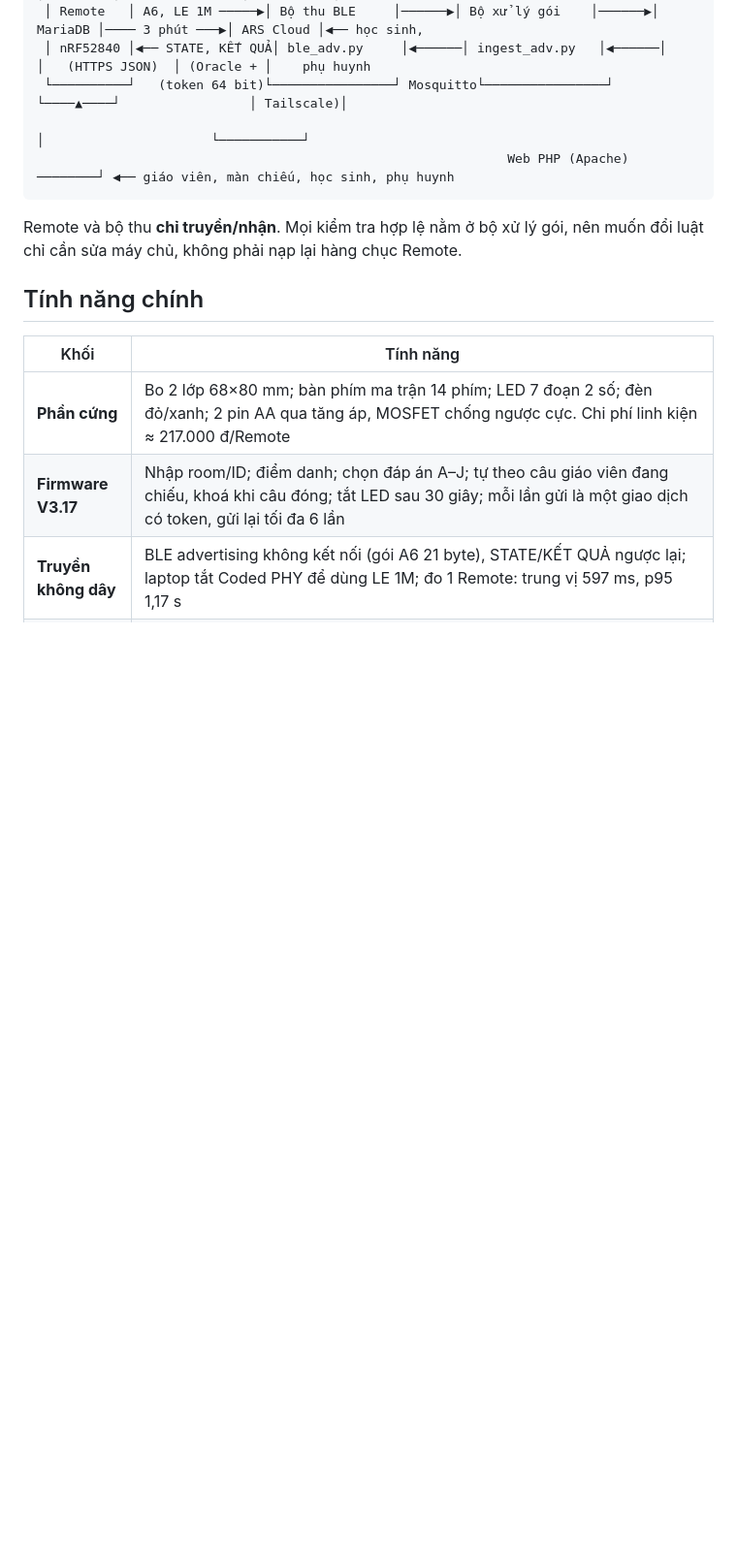
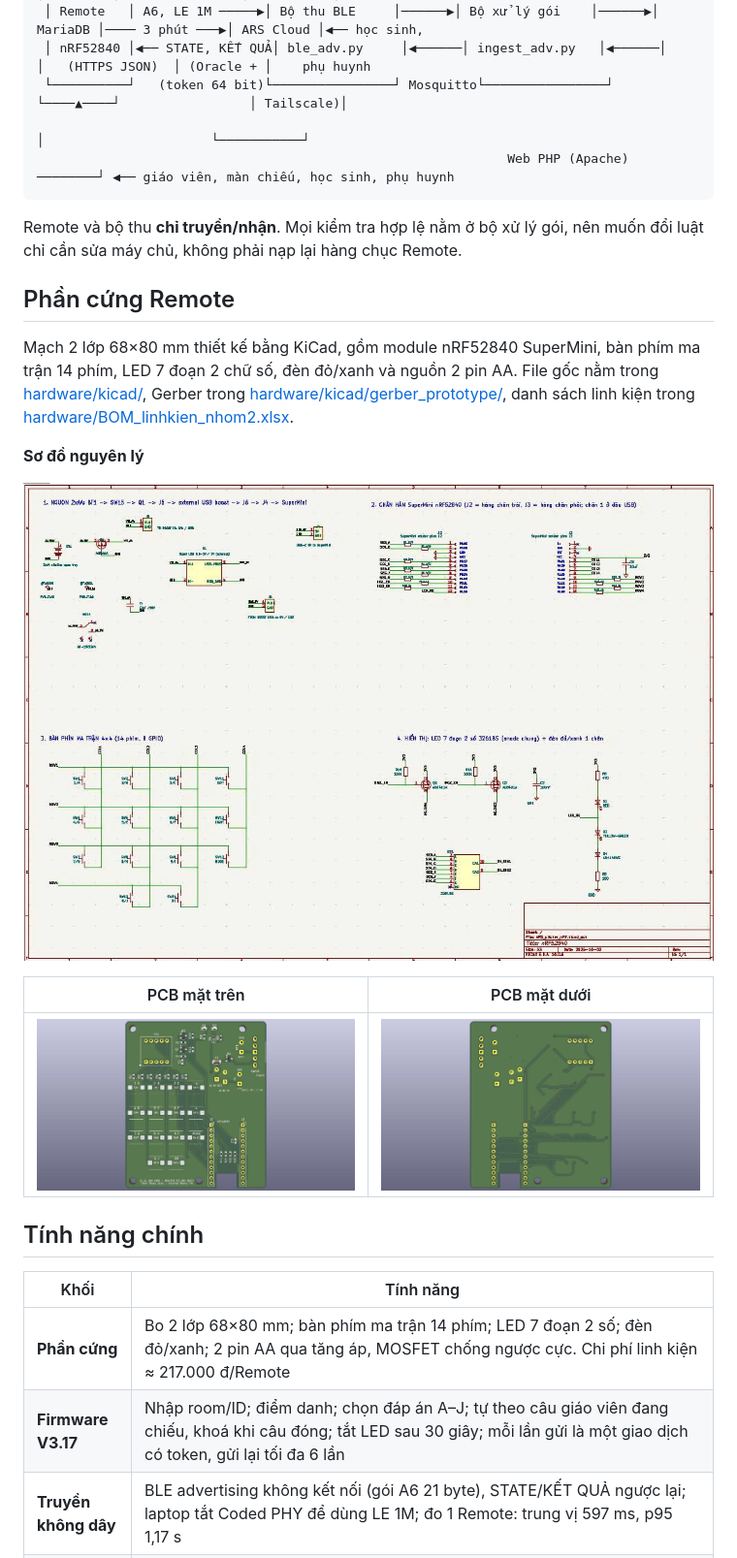
Before and after one commit to Rubydangoday/Project_IOT_clicker, a Markdown page: README.md, the part around the change. Shown at 97% size. Rendered like a GitHub page; blank space fills up the shorter version.

Commit message:
README: thêm sơ đồ nguyên lý và PCB mặt trên, mặt dưới

````diff
--- a/README.md
+++ b/README.md
@@ -56,6 +56,18 @@ Project_IOT_clicker/
 ```
 
 Remote và bộ thu **chỉ truyền/nhận**. Mọi kiểm tra hợp lệ nằm ở bộ xử lý gói, nên muốn đổi luật chỉ cần sửa máy chủ, không phải nạp lại hàng chục Remote.
+
+## Phần cứng Remote
+
+Mạch 2 lớp 68×80 mm thiết kế bằng KiCad, gồm module nRF52840 SuperMini, bàn phím ma trận 14 phím, LED 7 đoạn 2 chữ số, đèn đỏ/xanh và nguồn 2 pin AA. File gốc nằm trong [hardware/kicad/](hardware/kicad/), Gerber trong [hardware/kicad/gerber_prototype/](hardware/kicad/gerber_prototype/), danh sách linh kiện trong [hardware/BOM_linhkien_nhom2.xlsx](hardware/BOM_linhkien_nhom2.xlsx).
+
+**Sơ đồ nguyên lý**
+
+![Sơ đồ nguyên lý Remote](hardware/images/Schematic.jpg)
+
+| PCB mặt trên | PCB mặt dưới |
+|:---:|:---:|
+| ![PCB mặt trên](hardware/images/PCB_mattren.jpeg) | ![PCB mặt dưới](hardware/images/PCB_matduoi.jpeg) |
 
 ## Tính năng chính
 
````
